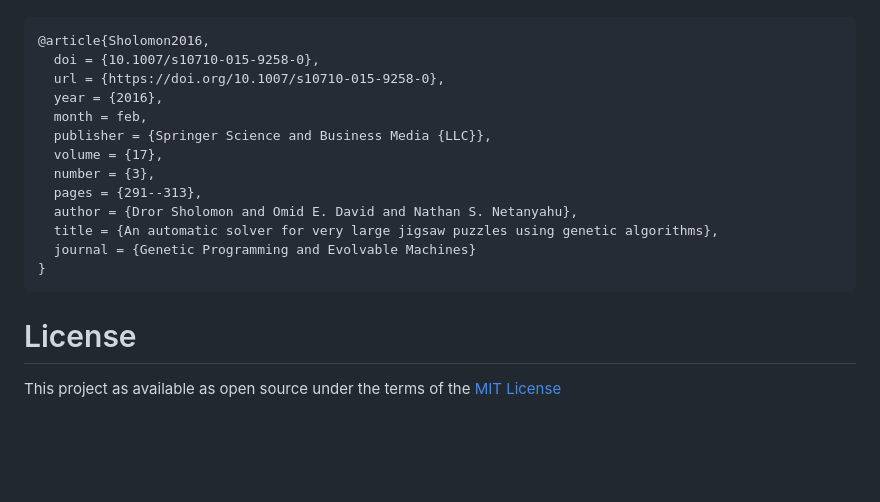
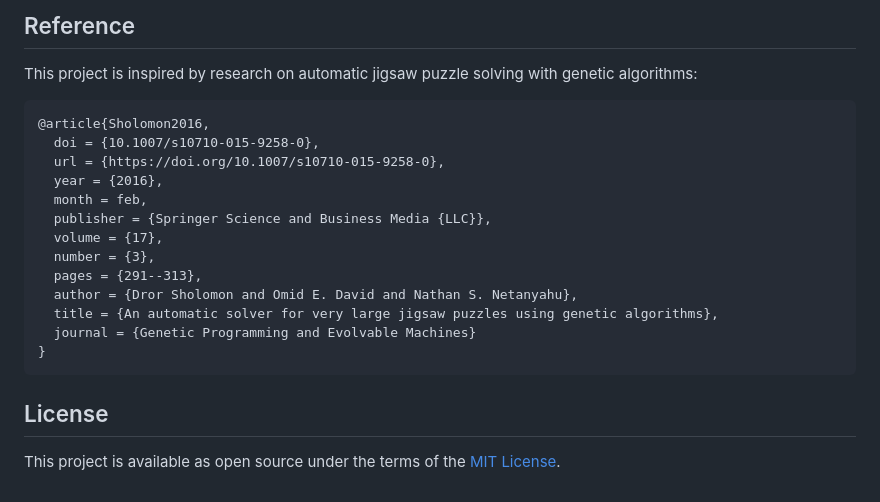
Before and after one commit to Beastly713/jigsaw-via-ga, a Markdown page: README.md, the part around one of its changes. GitHub-like rendering; blank space fills up the shorter version.

````diff
--- a/README.md
+++ b/README.md
@@ -109,3 +187,7 @@ BibTeX entry:
+## Reference
+
+This project is inspired by research on automatic jigsaw puzzle solving with
+genetic algorithms:
 
 ```text
 @article{Sholomon2016,
@@ -123,6 +205,7 @@ BibTeX entry:
 }
 ```
 
-# License
+## License
 
-This project as available as open source under the terms of the [MIT License](http://opensource.org/licenses/MIT)
+This project is available as open source under the terms of the
+[MIT License](LICENSE).
````
Also changed, not shown: other parts of README.md (+144 -66 lines).
